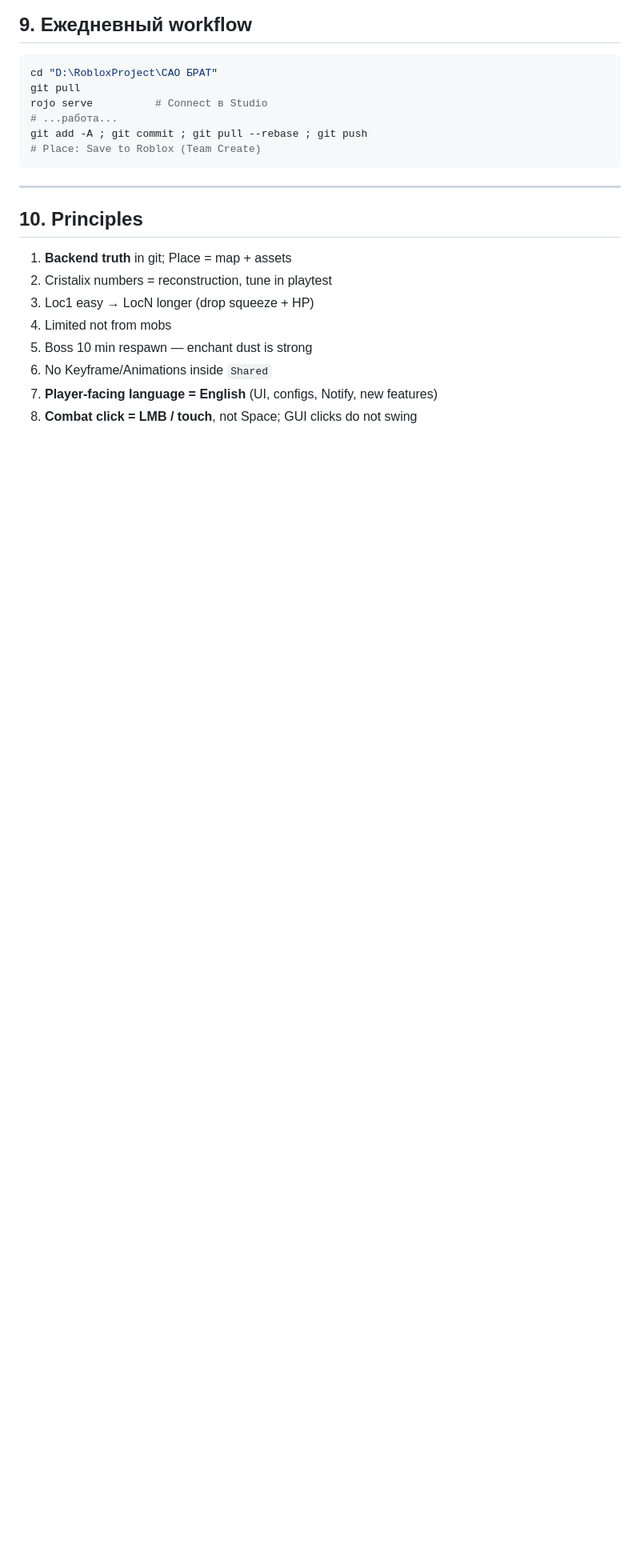
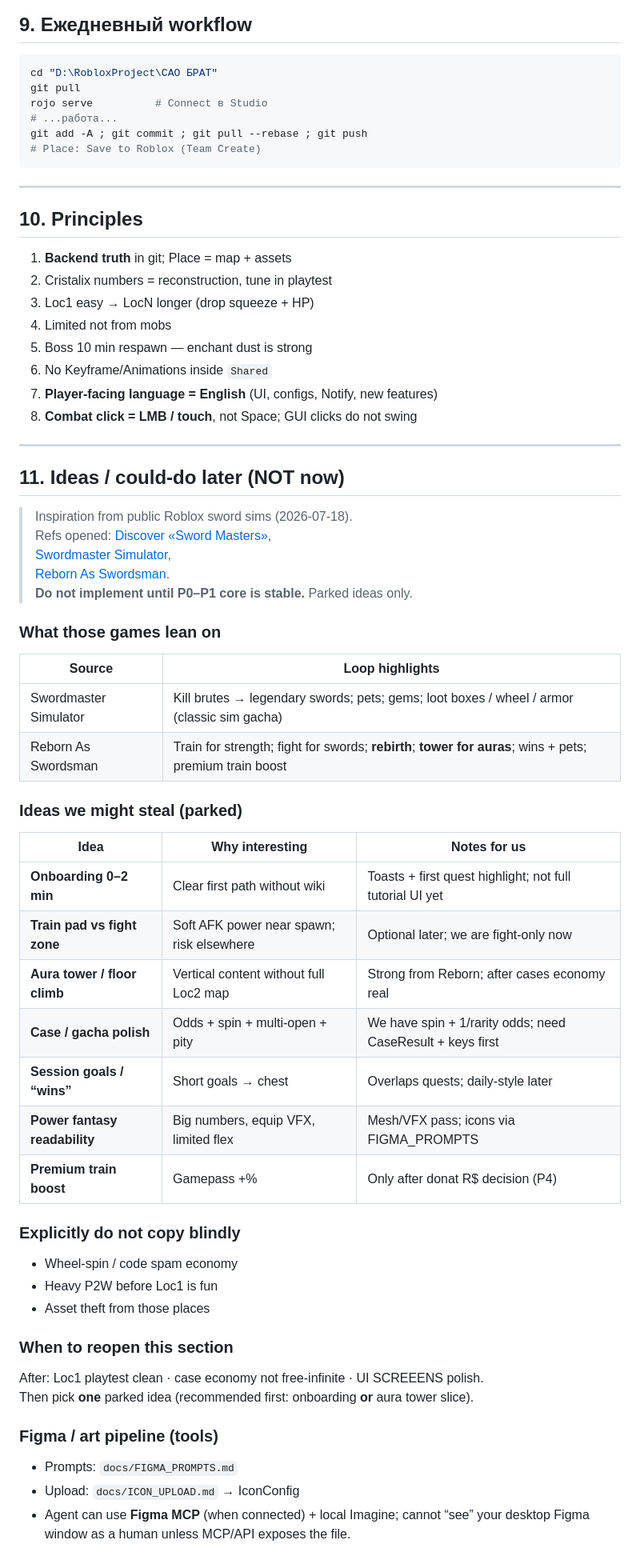
Before and after one commit to haz33u/SwordMechyOnlinePizdec, a Markdown page: docs/MASTER_PLAN.md, the part around the change. Shown at 80% size. GitHub-like rendering; blank space fills up the shorter version.

Commit message:
Add parked competitor ideas section to MASTER_PLAN.
Document inspiration from Swordmaster Simulator and Reborn As Swordsman
as could-do-later items, not current scope.

```diff
--- a/docs/MASTER_PLAN.md
+++ b/docs/MASTER_PLAN.md
@@ -221,3 +221,44 @@ git add -A ; git commit ; git pull --rebase ; git push
 6. No Keyframe/Animations inside `Shared`
 7. **Player-facing language = English** (UI, configs, Notify, new features)
 8. **Combat click = LMB / touch**, not Space; GUI clicks do not swing
+
+---
+
+## 11. Ideas / could-do later (NOT now)
+
+> Inspiration from public Roblox sword sims (2026-07-18).
+> Refs opened: [Discover «Sword Masters»](https://www.roblox.com/discover/?Keyword=Sword%20Masters),
+> [Swordmaster Simulator](https://www.roblox.com/games/15501353806/Swordmaster-Simulator),
+> [Reborn As Swordsman](https://www.roblox.com/games/16981421605/Reborn-As-Swordsman).
+> **Do not implement until P0–P1 core is stable.** Parked ideas only.
+
+### What those games lean on
+| Source | Loop highlights |
+|--------|-----------------|
+| Swordmaster Simulator | Kill brutes → legendary swords; pets; gems; loot boxes / wheel / armor (classic sim gacha) |
+| Reborn As Swordsman | Train for strength; fight for swords; **rebirth**; **tower for auras**; wins + pets; premium train boost |
+
+### Ideas we might steal (parked)
+| Idea | Why interesting | Notes for us |
+|------|-----------------|--------------|
+| **Onboarding 0–2 min** | Clear first path without wiki | Toasts + first quest highlight; not full tutorial UI yet |
+| **Train pad vs fight zone** | Soft AFK power near spawn; risk elsewhere | Optional later; we are fight-only now |
+| **Aura tower / floor climb** | Vertical content without full Loc2 map | Strong from Reborn; after cases economy real |
+| **Case / gacha polish** | Odds + spin + multi-open + pity | We have spin + 1/rarity odds; need CaseResult + keys first |
+| **Session goals / “wins”** | Short goals → chest | Overlaps quests; daily-style later |
+| **Power fantasy readability** | Big numbers, equip VFX, limited flex | Mesh/VFX pass; icons via FIGMA_PROMPTS |
+| **Premium train boost** | Gamepass +% | Only after donat R$ decision (P4) |
+
+### Explicitly do **not** copy blindly
+- Wheel-spin / code spam economy
+- Heavy P2W before Loc1 is fun
+- Asset theft from those places
+
+### When to reopen this section
+After: Loc1 playtest clean · case economy not free-infinite · UI SCREEENS polish.
+Then pick **one** parked idea (recommended first: onboarding **or** aura tower slice).
+
+### Figma / art pipeline (tools)
+- Prompts: `docs/FIGMA_PROMPTS.md`
+- Upload: `docs/ICON_UPLOAD.md` → IconConfig
+- Agent can use **Figma MCP** (when connected) + local Imagine; cannot “see” your desktop Figma window as a human unless MCP/API exposes the file.
```
